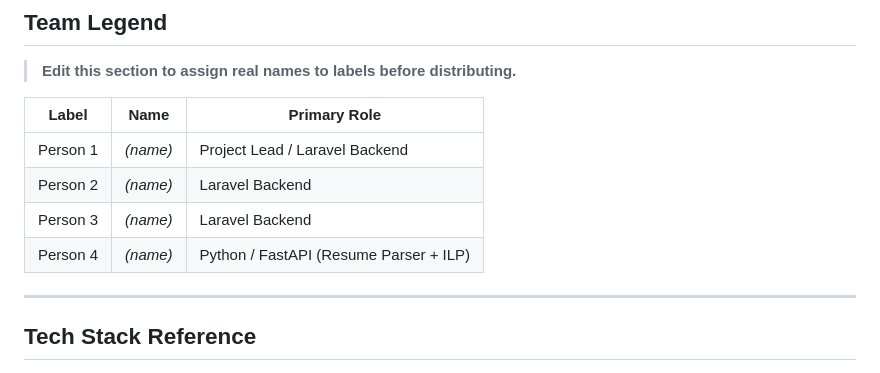
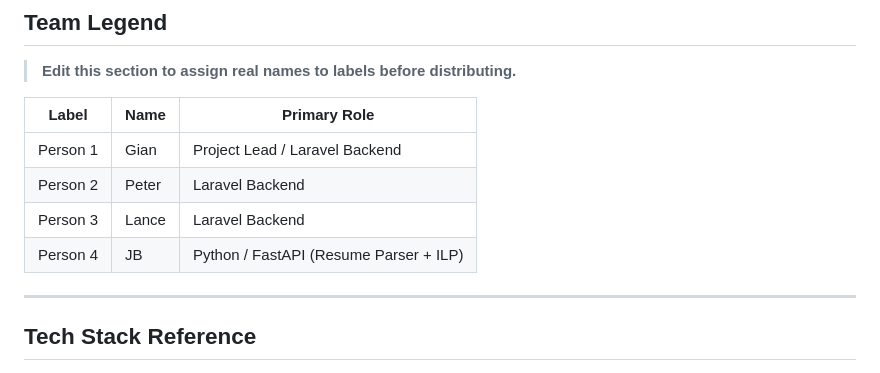
Before and after one commit to gdnTUA921/faculty-mcdss, a Markdown page: TEAM_DEVELOPMENT_PLAN.md, the part around the change. Drawn GitHub-style.

Commit message:
updated team dev plan

```diff
--- a/TEAM_DEVELOPMENT_PLAN.md
+++ b/TEAM_DEVELOPMENT_PLAN.md
@@ -8,10 +8,10 @@
 
 | Label    | Name         | Primary Role                          |
 |----------|--------------|---------------------------------------|
-| Person 1 | _(name)_ | Project Lead / Laravel Backend        |
-| Person 2 | _(name)_      | Laravel Backend                       |
-| Person 3 | _(name)_      | Laravel Backend                       |
-| Person 4 | _(name)_      | Python / FastAPI (Resume Parser + ILP) |
+| Person 1 | Gian         | Project Lead / Laravel Backend        |
+| Person 2 | Peter        | Laravel Backend                       |
+| Person 3 | Lance        | Laravel Backend                       |
+| Person 4 | JB           | Python / FastAPI (Resume Parser + ILP) |
 
 ---
 
```
